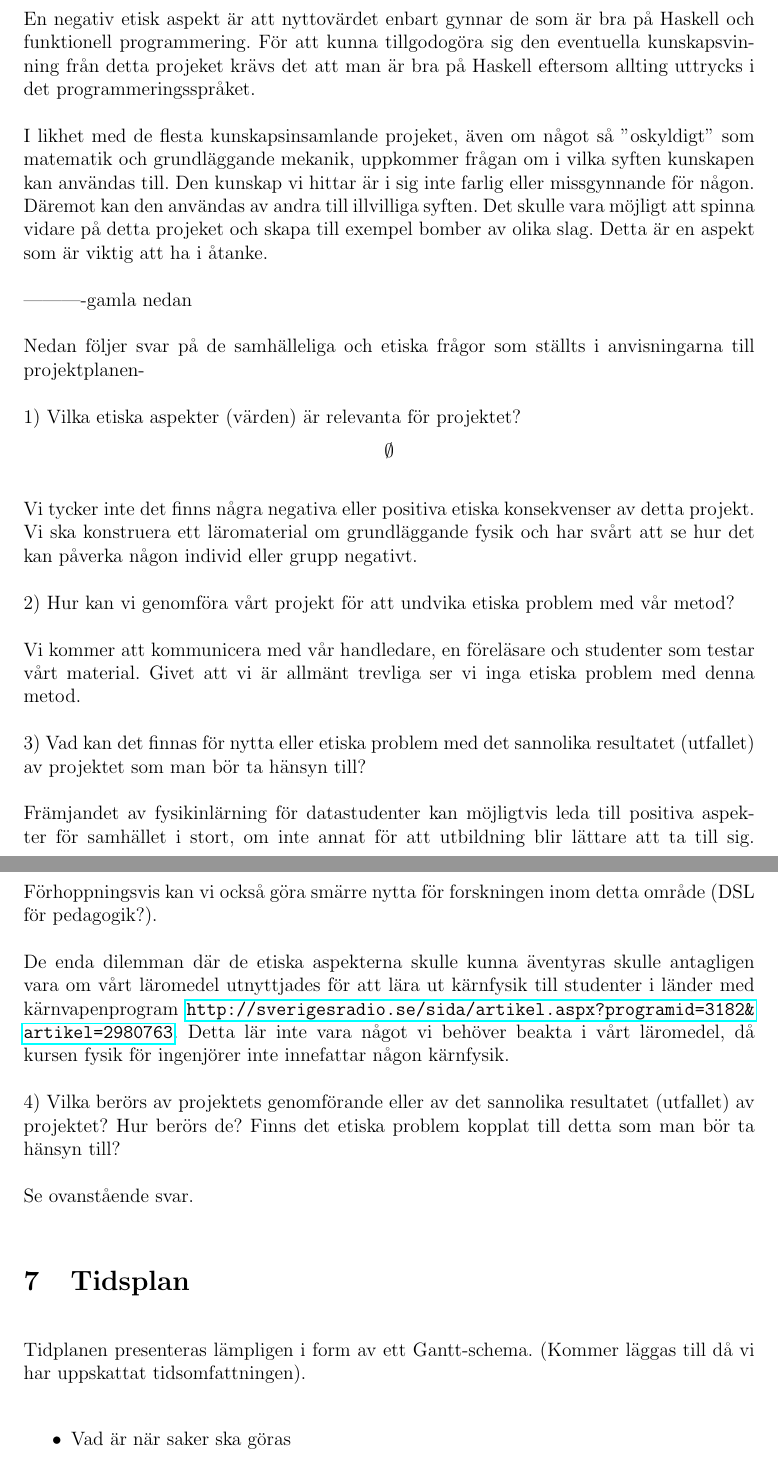
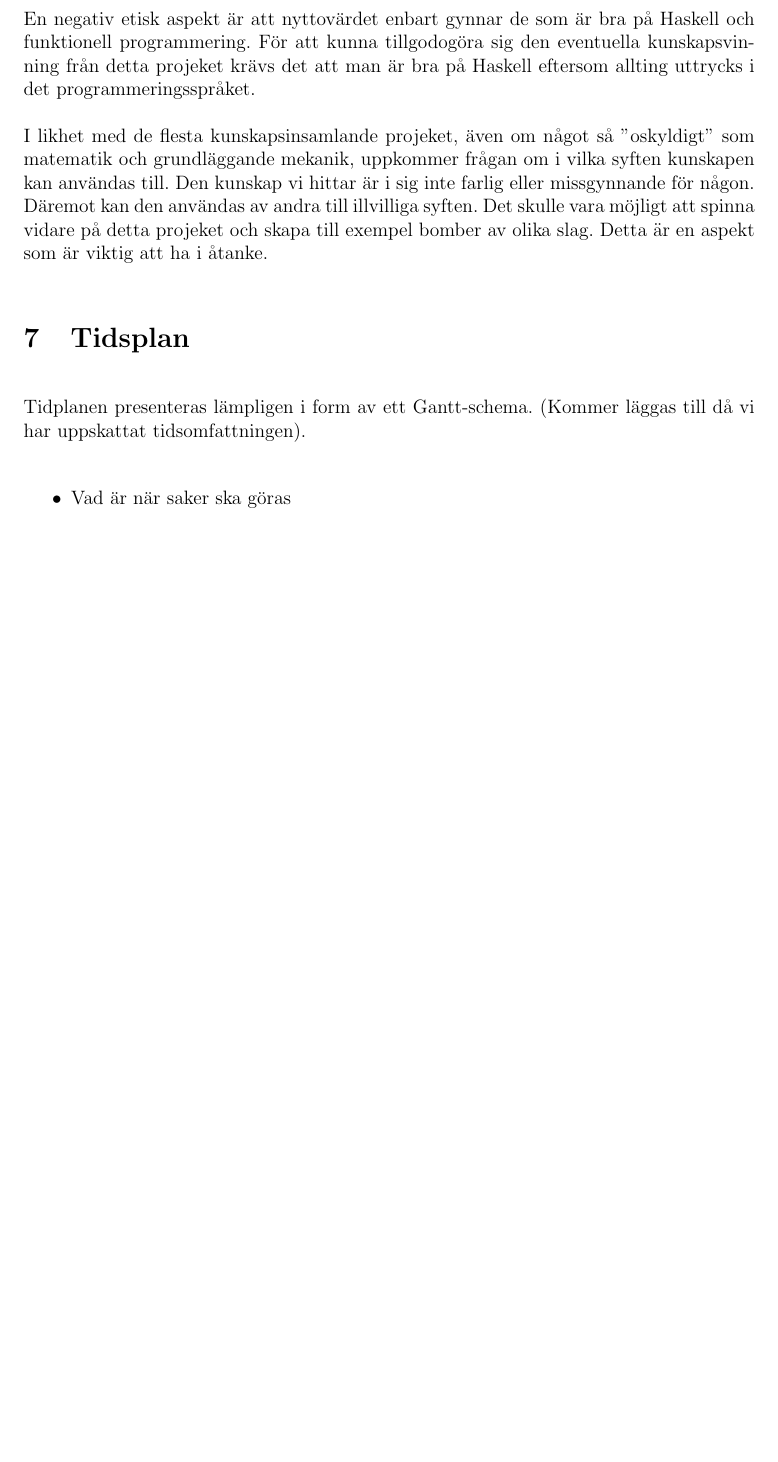
Before and after one commit to DSLsofMath/BScProj2018, a LaTeX document (Planeringsrapport/rapport.tex): two parts of pages 6 and 7 of 11 before the commit and part of page 6 of 10 after it, the two joined at a grey line, cut so that both start at the same text, the shorter picture padded with empty space. Compiled offline with pdfLaTeX.

Commit message:
Clean up

```diff
--- a/Planeringsrapport/rapport.tex
+++ b/Planeringsrapport/rapport.tex
@@ -205,31 +205,31 @@ I likhet med de flesta kunskapsinsamlande projeket, även om något så ''oskyld
 
 
 
-----------gamla nedan
-
-Nedan följer svar på de samhälleliga och etiska frågor som ställts i anvisningarna till projektplanen-
-
-1) Vilka etiska  aspekter (värden) är relevanta för projektet?
-\[
-\emptyset
-\]
-
-Vi tycker inte det finns några negativa eller positiva etiska konsekvenser av detta projekt. Vi ska konstruera ett läromaterial om grundläggande fysik och har svårt att se hur det kan påverka någon individ eller grupp negativt.
-
-2) Hur kan vi genomföra vårt projekt för att undvika etiska problem med vår metod?
-
-Vi kommer att kommunicera med vår handledare, en föreläsare och studenter som testar vårt material. Givet att vi är allmänt trevliga ser vi inga etiska problem med denna metod.
-
-3) Vad kan det finnas för nytta eller etiska problem med det sannolika resultatet (utfallet) av projektet som man bör ta hänsyn till?
-
-Främjandet av fysikinlärning för datastudenter kan möjligtvis leda till positiva aspekter för samhället i stort, om inte annat för att utbildning blir lättare att ta till sig. Förhoppningsvis kan vi också göra smärre nytta för forskningen inom detta område (DSL för pedagogik?).
-
-De enda dilemman där de etiska aspekterna skulle kunna äventyras skulle antagligen vara om vårt läromedel utnyttjades för att lära ut kärnfysik till studenter i länder med kärnvapenprogram \url{http://sverigesradio.se/sida/artikel.aspx?programid=3182&artikel=2980763}.
-   Detta lär inte vara något vi behöver beakta i vårt läromedel, då kursen fysik för ingenjörer inte innefattar någon kärnfysik.
-
-4)  Vilka berörs av projektets genomförande eller av det sannolika resultatet (utfallet) av projektet? Hur berörs de? Finns det etiska problem kopplat till detta som man bör ta hänsyn till?
-
-Se ovanstående svar.
+% ----------gamla nedan
+%
+% Nedan följer svar på de samhälleliga och etiska frågor som ställts i anvisningarna till projektplanen-
+%
+% 1) Vilka etiska  aspekter (värden) är relevanta för projektet?
+% \[
+% \emptyset
+% \]
+%
+% Vi tycker inte det finns några negativa eller positiva etiska konsekvenser av detta projekt. Vi ska konstruera ett läromaterial om grundläggande fysik och har svårt att se hur det kan påverka någon individ eller grupp negativt.
+%
+% 2) Hur kan vi genomföra vårt projekt för att undvika etiska problem med vår metod?
+%
+% Vi kommer att kommunicera med vår handledare, en föreläsare och studenter som testar vårt material. Givet att vi är allmänt trevliga ser vi inga etiska problem med denna metod.
+%
+% 3) Vad kan det finnas för nytta eller etiska problem med det sannolika resultatet (utfallet) av projektet som man bör ta hänsyn till?
+%
+% Främjandet av fysikinlärning för datastudenter kan möjligtvis leda till positiva aspekter för samhället i stort, om inte annat för att utbildning blir lättare att ta till sig. Förhoppningsvis kan vi också göra smärre nytta för forskningen inom detta område (DSL för pedagogik?).
+%
+% De enda dilemman där de etiska aspekterna skulle kunna äventyras skulle antagligen vara om vårt läromedel utnyttjades för att lära ut kärnfysik till studenter i länder med kärnvapenprogram \url{http://sverigesradio.se/sida/artikel.aspx?programid=3182&artikel=2980763}.
+   % Detta lär inte vara något vi behöver beakta i vårt läromedel, då kursen fysik för ingenjörer inte innefattar någon kärnfysik.
+%
+% 4)  Vilka berörs av projektets genomförande eller av det sannolika resultatet (utfallet) av projektet? Hur berörs de? Finns det etiska problem kopplat till detta som man bör ta hänsyn till?
+%
+% Se ovanstående svar.
 
 \section{Tidsplan}
 
```
